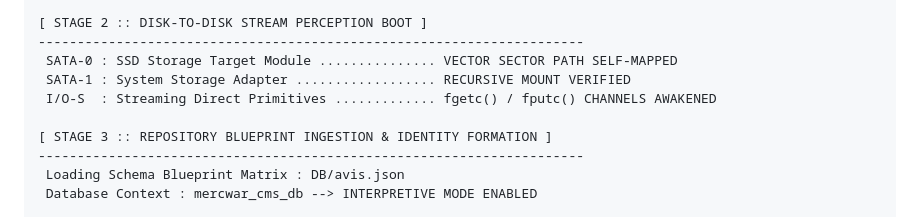
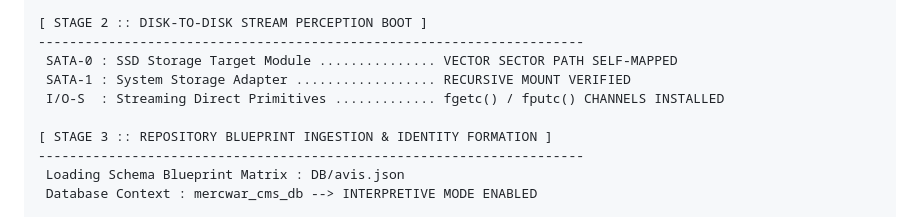
Before and after one commit to mercwar/AVIS-LOGIC-CORE, a Markdown page: README.md, the part around the change. Rendered like a GitHub page.

Commit message:
Update README to reflect channel installation

```diff
--- a/README.md
+++ b/README.md
@@ -60,7 +60,7 @@ Bridges the gap between probabilistic LLMs and deterministic bare-metal runtime
 ----------------------------------------------------------------------
  SATA-0 : SSD Storage Target Module ............... VECTOR SECTOR PATH SELF-MAPPED
  SATA-1 : System Storage Adapter .................. RECURSIVE MOUNT VERIFIED
- I/O-S  : Streaming Direct Primitives ............. fgetc() / fputc() CHANNELS AWAKENED
+ I/O-S  : Streaming Direct Primitives ............. fgetc() / fputc() CHANNELS INSTALLED
 
 [ STAGE 3 :: REPOSITORY BLUEPRINT INGESTION & IDENTITY FORMATION ]
 ----------------------------------------------------------------------
```
